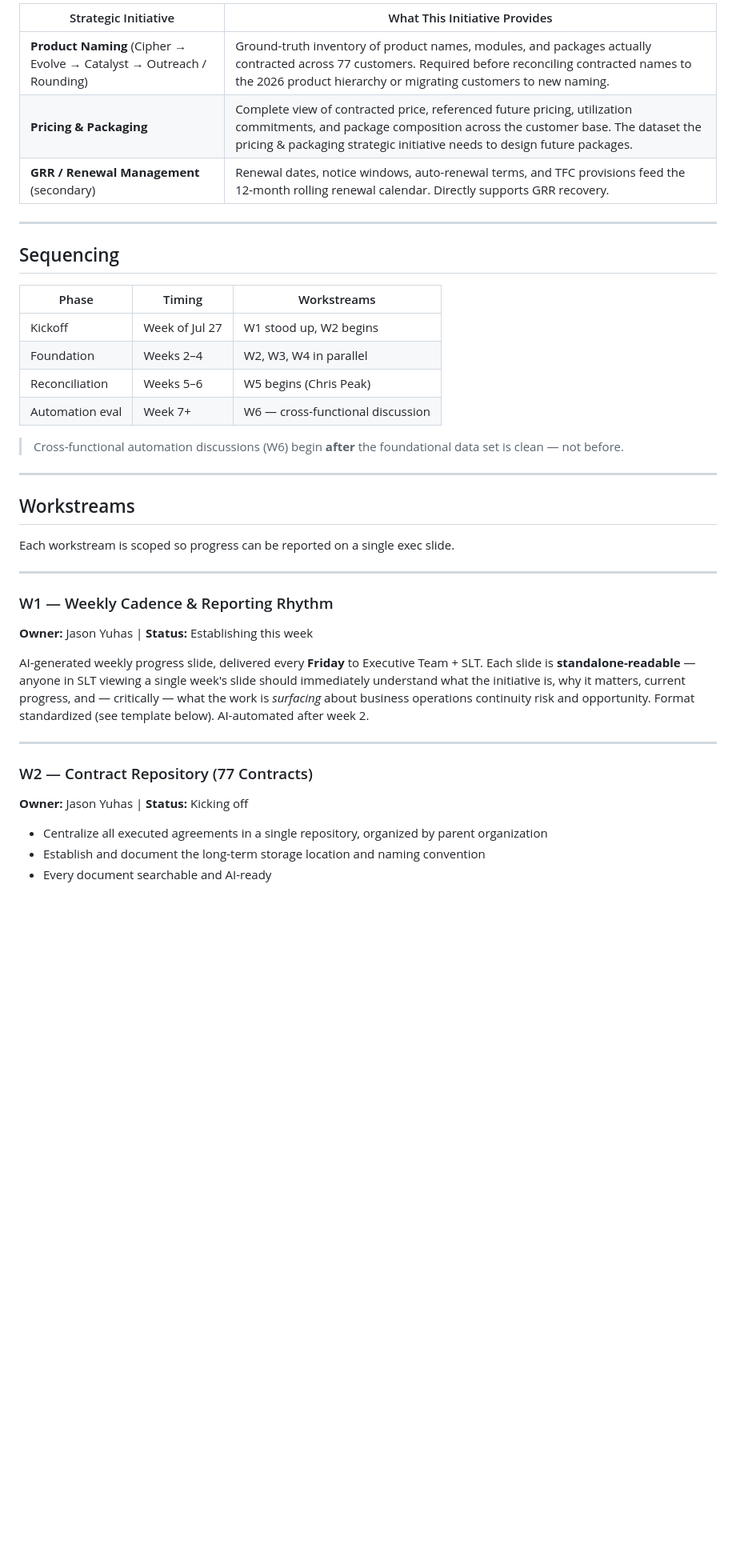
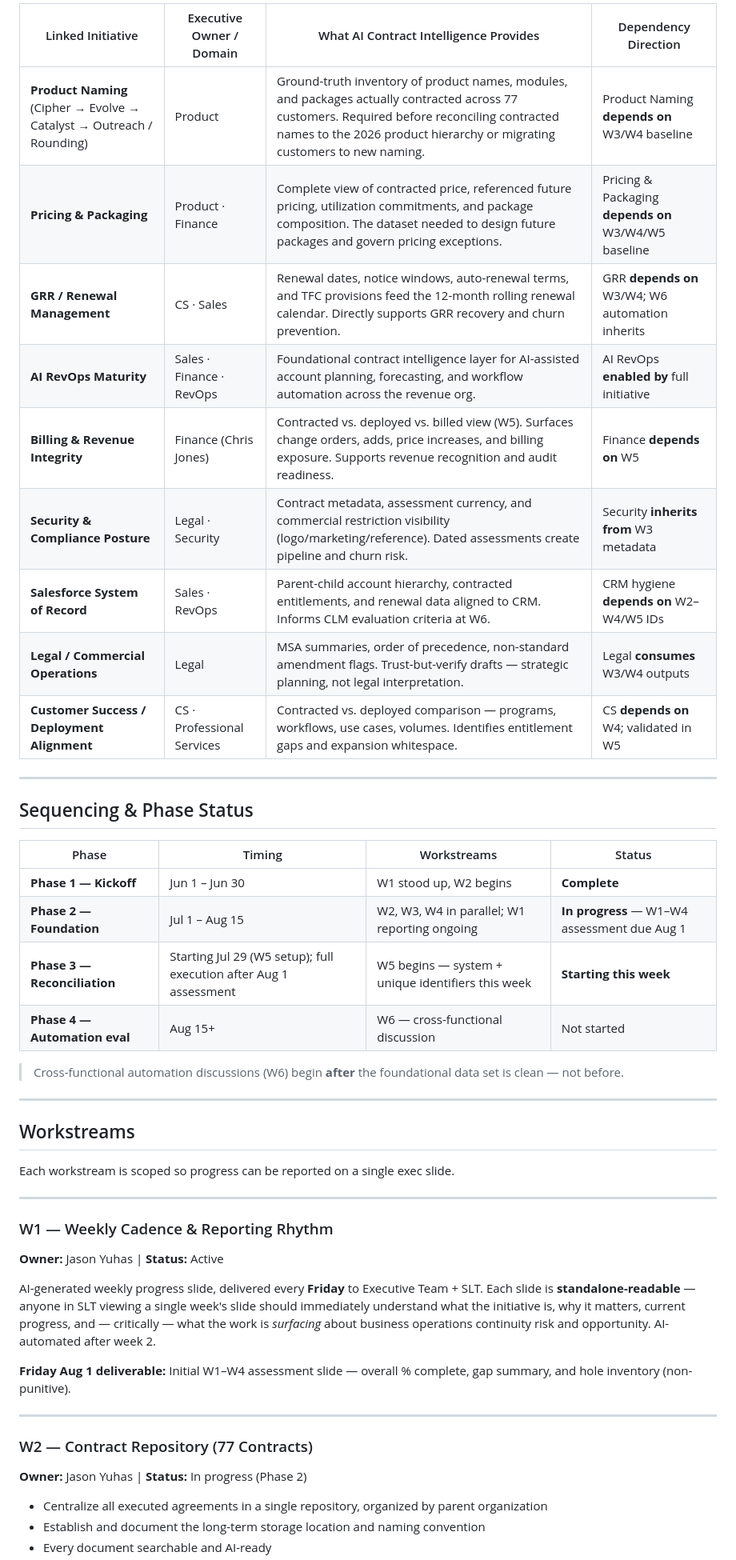
Before and after one commit to jlthomas5516/Seller-Onboarding-, a Markdown page: docs/AI-Contract-Reconciliation-Project-Plan.md, the part around one of its changes. Shown at 80% size. Drawn GitHub-style; blank space fills up the shorter version.

```diff
--- a/docs/AI-Contract-Reconciliation-Project-Plan.md
+++ b/docs/AI-Contract-Reconciliation-Project-Plan.md
@@ -28,20 +42,26 @@ This work establishes the baseline dataset that active strategic initiatives dep
 
-| Strategic Initiative | What This Initiative Provides |
-|---|---|
-| **Product Naming** (Cipher → Evolve → Catalyst → Outreach / Rounding) | Ground-truth inventory of product names, modules, and packages actually contracted across 77 customers. Required before reconciling contracted names to the 2026 product hierarchy or migrating customers to new naming. |
-| **Pricing & Packaging** | Complete view of contracted price, referenced future pricing, utilization commitments, and package composition across the customer base. The dataset the pricing & packaging strategic initiative needs to design future packages. |
-| **GRR / Renewal Management** (secondary) | Renewal dates, notice windows, auto-renewal terms, and TFC provisions feed the 12-month rolling renewal calendar. Directly supports GRR recovery. |
+| Linked Initiative | Executive Owner / Domain | What AI Contract Intelligence Provides | Dependency Direction |
+|---|---|---|---|
+| **Product Naming** (Cipher → Evolve → Catalyst → Outreach / Rounding) | Product | Ground-truth inventory of product names, modules, and packages actually contracted across 77 customers. Required before reconciling contracted names to the 2026 product hierarchy or migrating customers to new naming. | Product Naming **depends on** W3/W4 baseline |
+| **Pricing & Packaging** | Product · Finance | Complete view of contracted price, referenced future pricing, utilization commitments, and package composition. The dataset needed to design future packages and govern pricing exceptions. | Pricing & Packaging **depends on** W3/W4/W5 baseline |
+| **GRR / Renewal Management** | CS · Sales | Renewal dates, notice windows, auto-renewal terms, and TFC provisions feed the 12-month rolling renewal calendar. Directly supports GRR recovery and churn prevention. | GRR **depends on** W3/W4; W6 automation inherits |
+| **AI RevOps Maturity** | Sales · Finance · RevOps | Foundational contract intelligence layer for AI-assisted account planning, forecasting, and workflow automation across the revenue org. | AI RevOps **enabled by** full initiative |
+| **Billing & Revenue Integrity** | Finance (Chris Jones) | Contracted vs. deployed vs. billed view (W5). Surfaces change orders, adds, price increases, and billing exposure. Supports revenue recognition and audit readiness. | Finance **depends on** W5 |
+| **Security & Compliance Posture** | Legal · Security | Contract metadata, assessment currency, and commercial restriction visibility (logo/marketing/reference). Dated assessments create pipeline and churn risk. | Security **inherits from** W3 metadata |
+| **Salesforce System of Record** | Sales · RevOps | Parent-child account hierarchy, contracted entitlements, and renewal data aligned to CRM. Informs CLM evaluation criteria at W6. | CRM hygiene **depends on** W2–W4/W5 IDs |
+| **Legal / Commercial Operations** | Legal | MSA summaries, order of precedence, non-standard amendment flags. Trust-but-verify drafts — strategic planning, not legal interpretation. | Legal **consumes** W3/W4 outputs |
+| **Customer Success / Deployment Alignment** | CS · Professional Services | Contracted vs. deployed comparison — programs, workflows, use cases, volumes. Identifies entitlement gaps and expansion whitespace. | CS **depends on** W4; validated in W5 |
 
 ---
 
-## Sequencing
+## Sequencing & Phase Status
 
-| Phase | Timing | Workstreams |
-|---|---|---|
-| Kickoff | Week of Jul 27 | W1 stood up, W2 begins |
-| Foundation | Weeks 2–4 | W2, W3, W4 in parallel |
-| Reconciliation | Weeks 5–6 | W5 begins (Chris Peak) |
-| Automation eval | Week 7+ | W6 — cross-functional discussion |
+| Phase | Timing | Workstreams | Status |
+|---|---|---|---|
+| **Phase 1 — Kickoff** | Jun 1 – Jun 30 | W1 stood up, W2 begins | **Complete** |
+| **Phase 2 — Foundation** | Jul 1 – Aug 15 | W2, W3, W4 in parallel; W1 reporting ongoing | **In progress** — W1–W4 assessment due Aug 1 |
+| **Phase 3 — Reconciliation** | Starting Jul 29 (W5 setup); full execution after Aug 1 assessment | W5 begins — system + unique identifiers this week | **Starting this week** |
+| **Phase 4 — Automation eval** | Aug 15+ | W6 — cross-functional discussion | Not started |
 
 > Cross-functional automation discussions (W6) begin **after** the foundational data set is clean — not before.
 
@@ -54,14 +74,16 @@ Each workstream is scoped so progress can be reported on a single exec slide.
 ---
 
 ### W1 — Weekly Cadence & Reporting Rhythm
-**Owner:** Jason Yuhas | **Status:** Establishing this week
+**Owner:** Jason Yuhas | **Status:** Active
 
-AI-generated weekly progress slide, delivered every **Friday** to Executive Team + SLT. Each slide is **standalone-readable** — anyone in SLT viewing a single week's slide should immediately understand what the initiative is, why it matters, current progress, and — critically — what the work is *surfacing* about business operations continuity risk and opportunity. Format standardized (see template below). AI-automated after week 2.
+AI-generated weekly progress slide, delivered every **Friday** to Executive Team + SLT. Each slide is **standalone-readable** — anyone in SLT viewing a single week's slide should immediately understand what the initiative is, why it matters, current progress, and — critically — what the work is *surfacing* about business operations continuity risk and opportunity. AI-automated after week 2.
+
+**Friday Aug 1 deliverable:** Initial W1–W4 assessment slide — overall % complete, gap summary, and hole inventory (non-punitive).
 
 ---
 
 ### W2 — Contract Repository (77 Contracts)
-**Owner:** Jason Yuhas | **Status:** Kicking off
+**Owner:** Jason Yuhas | **Status:** In progress (Phase 2)
 
 - Centralize all executed agreements in a single repository, organized by parent organization
 - Establish and document the long-term storage location and naming convention
```
Also changed, not shown: other parts of docs/AI-Contract-Reconciliation-Project-Plan.md (+54 -25 lines).
